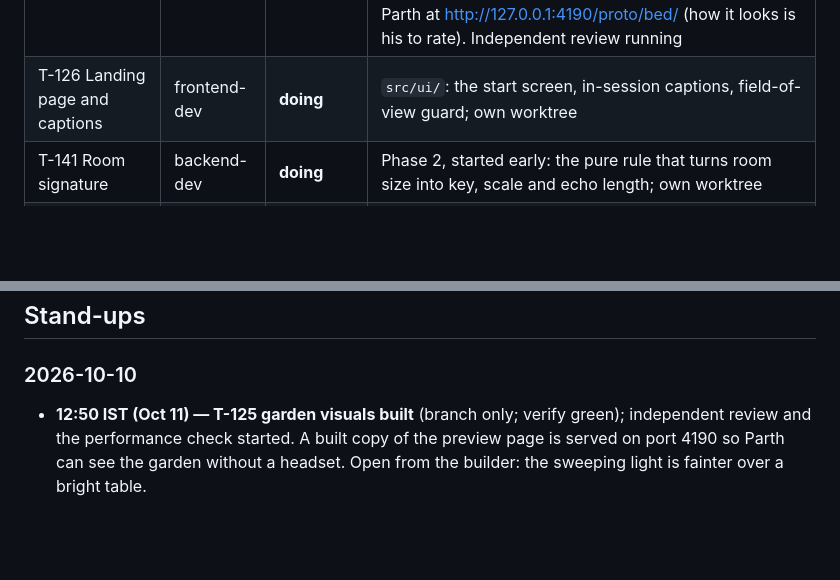
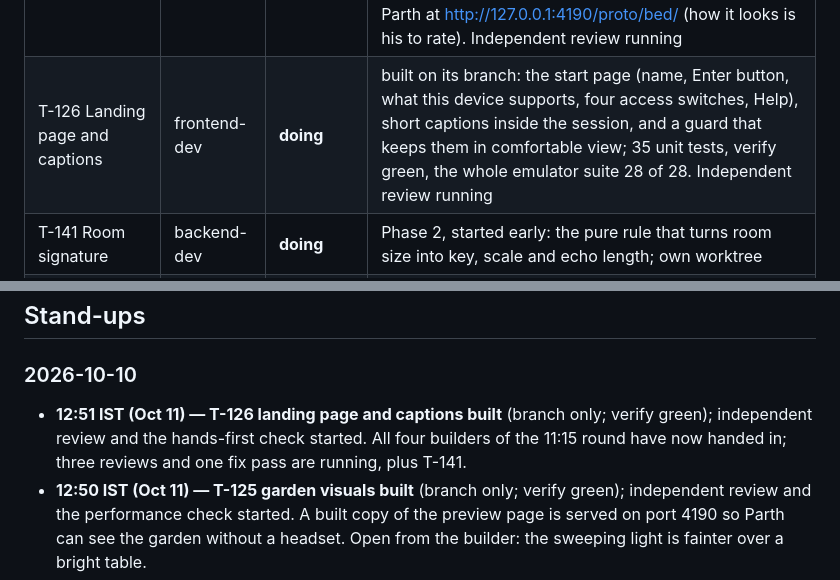
Before and after one commit to ParthDalvi2001/Roomsong, a Markdown page: specs/08-status/PROGRESS.md, 2 parts joined by grey strips. GitHub-like rendering; blank space fills up the shorter version.

Commit message:
docs(status): T-126 built, review running
Co-Authored-By: Claude Opus 5.5 <noreply@anthropic.com>

```diff
--- a/specs/08-status/PROGRESS.md
+++ b/specs/08-status/PROGRESS.md
@@ -28,7 +28,7 @@
 | T-122 Local save | backend-dev | **doing** | built on its branch: the garden is saved in the browser's own database, loaded data is checked field by field (67 kinds of broken save are refused and kept as a backup), saving waits for a pause; 191 unit tests, verify green; also run against a real browser database. Independent review: approve after fixes (about 150 hostile inputs tried against the loader, none got through unchecked). Fix pass running: a committed browser test, a start-up timeout, and a rule that no garden is ever overwritten without a backup |
 | T-123 Room and placement | fullstack-dev | **doing** | built on its branch: finds a table (or any flat surface at table height), else asks for a pinch on a surface, else floats the bed in front of you; the bed always lands inside seated reach, facing you (2,880 head positions tried); 50 unit tests and 11 emulator tests, verify green. Independent review running |
 | T-125 Garden visuals | frontend-dev | **doing** | built on its branch: the ring bed with its 80 cells, plants in three shapes, the sweeping light, the flash cap and a numbers panel; 40 unit tests and 3 emulator tests, verify green; 14 draw calls in the emulator against a limit of 15. A built copy of the preview page is open for Parth at http://127.0.0.1:4190/proto/bed/ (how it looks is his to rate). Independent review running |
-| T-126 Landing page and captions | frontend-dev | **doing** | `src/ui/`: the start screen, in-session captions, field-of-view guard; own worktree |
+| T-126 Landing page and captions | frontend-dev | **doing** | built on its branch: the start page (name, Enter button, what this device supports, four access switches, Help), short captions inside the session, and a guard that keeps them in comfortable view; 35 unit tests, verify green, the whole emulator suite 28 of 28. Independent review running |
 | T-141 Room signature | backend-dev | **doing** | Phase 2, started early: the pure rule that turns room size into key, scale and echo length; own worktree |
 | T-106 `core/` module | software-architect | **done** | develop 6541342 after independent review and fix; 45 unit tests; API_SPEC v1.2.1 |
 | T-104 Capability spike page | software-architect | **done-pending-device** | develop 31bc96a after independent review and fix; every step has a timeout and partial results are saved; the device run (TC-DEV-0A) waits for a headset |
@@ -94,6 +94,7 @@ emulator: draws — · tris — · JS ms — · heap — · bundle: dist 7.36 MB
 
 ## Stand-ups
 ### 2026-10-10
+- **12:51 IST (Oct 11) — T-126 landing page and captions built** (branch only; verify green); independent review and the hands-first check started. All four builders of the 11:15 round have now handed in; three reviews and one fix pass are running, plus T-141.
 - **12:50 IST (Oct 11) — T-125 garden visuals built** (branch only; verify green); independent review and the performance check started. A built copy of the preview page is served on port 4190 so Parth can see the garden without a headset. Open from the builder: the sweeping light is fainter over a bright table.
 - **12:45 IST (Oct 11) — T-123 room and placement built** (branch only; verify green); independent review and the hands-first check started. Open from the builder: the rule "the table's centre must be within 1.2 m" fails for a long table used from its short end; the reviewer is asked which rule is right. With no table and no pinch the bed floats after 13 s.
 - **12:43 IST (Oct 11) — session restart (the last agent commits were at about 12:14, the new session began 12:43):** five agents stopped; no leftover copy of Claude; their committed work is intact (room 6 commits, visuals 6, landing page 5, local-save fix 4, room signature not yet started). All five resumed by id.
```
